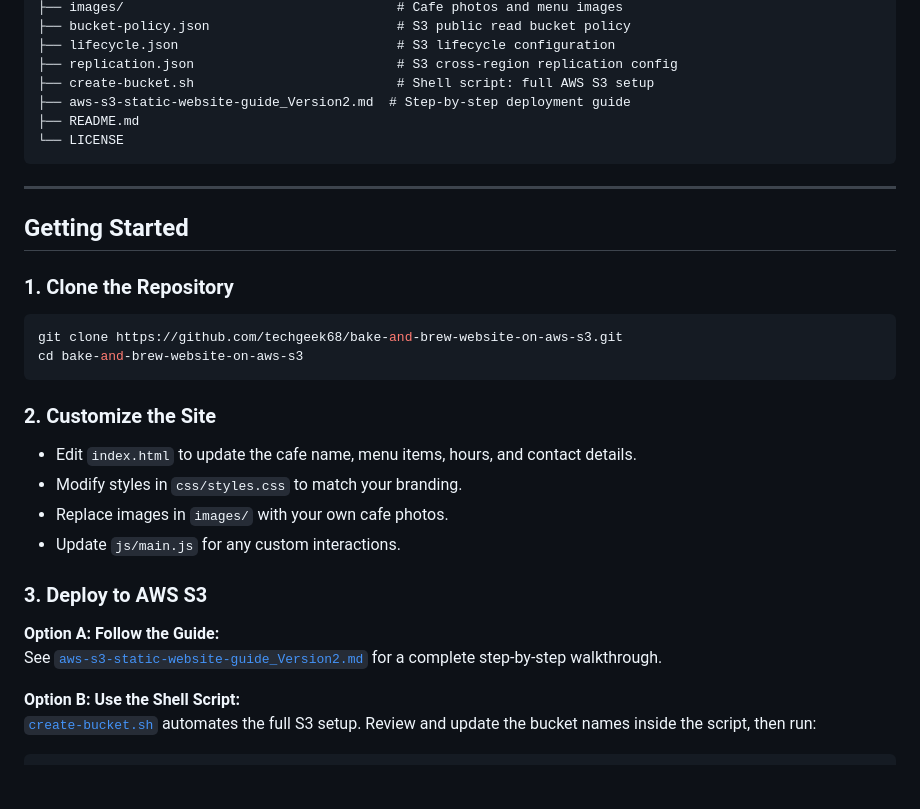
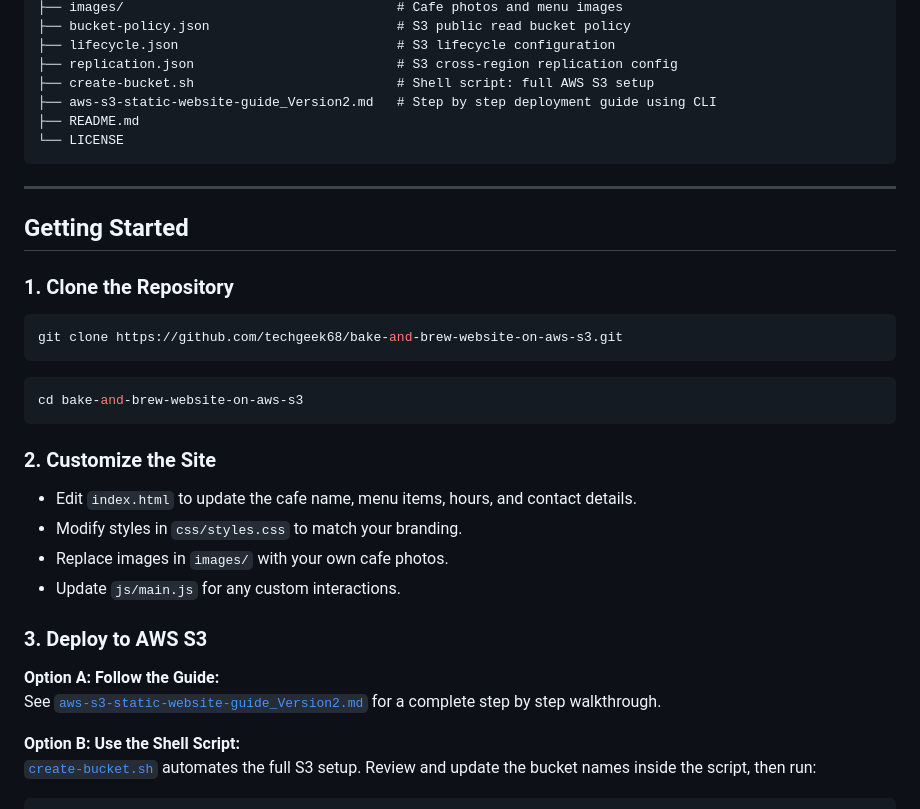
Before and after one commit to techgeek68/cafe-website-on-aws-s3, a Markdown page: README.md, the part around one of its changes. GitHub-like rendering; blank space fills up the shorter version.

````diff
--- a/README.md
+++ b/README.md
@@ -49,7 +49,7 @@ bake-and-brew-website-on-aws-s3/
 ├── lifecycle.json                            # S3 lifecycle configuration
 ├── replication.json                          # S3 cross-region replication config
 ├── create-bucket.sh                          # Shell script: full AWS S3 setup
-├── aws-s3-static-website-guide_Version2.md  # Step-by-step deployment guide
+├── aws-s3-static-website-guide_Version2.md   # Step by step deployment guide using CLI
 ├── README.md
 └── LICENSE
 ```
@@ -62,6 +62,8 @@ bake-and-brew-website-on-aws-s3/
 
 ```bash
 git clone https://github.com/techgeek68/bake-and-brew-website-on-aws-s3.git
+```
+```bash
 cd bake-and-brew-website-on-aws-s3
 ```
 
@@ -75,7 +77,7 @@ cd bake-and-brew-website-on-aws-s3
 ### 3. Deploy to AWS S3
 
 **Option A: Follow the Guide:**
-See [`aws-s3-static-website-guide_Version2.md`](aws-s3-static-website-guide_Version2.md) for a complete step-by-step walkthrough.
+See [`aws-s3-static-website-guide_Version2.md`](aws-s3-static-website-guide_Version2.md) for a complete step by step walkthrough.
 
 **Option B: Use the Shell Script:**
 [`create-bucket.sh`](create-bucket.sh) automates the full S3 setup. Review and update the bucket names inside the script, then run:
````
Also changed, not shown: other parts of README.md (+5 -3 lines).
